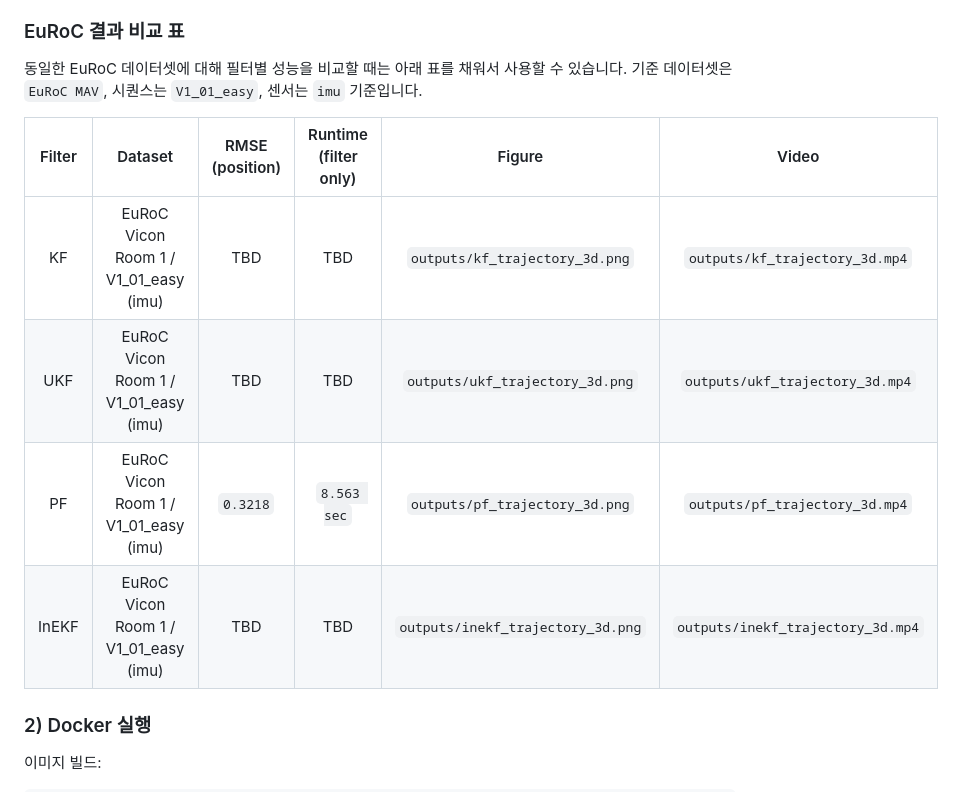
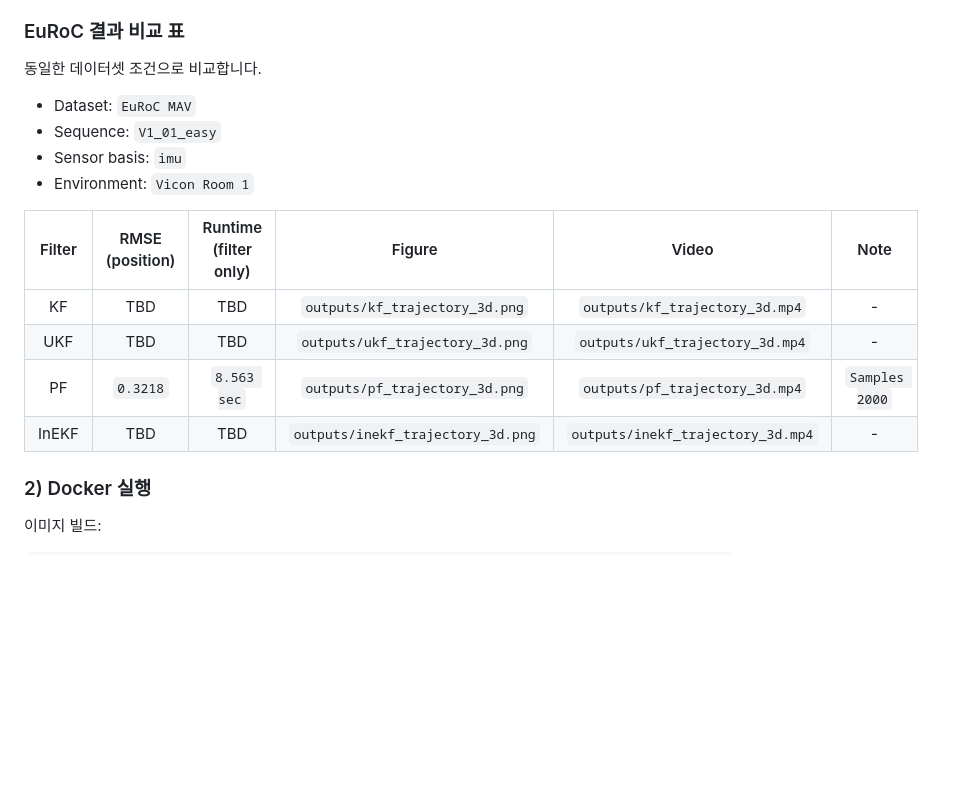
Before and after one commit to INHA-Artemis/State_Estimation_Benchmark, a Markdown page: README.md, the part around the change. GitHub-like rendering; blank space fills up the shorter version.

```diff
--- a/README.md
+++ b/README.md
@@ -103,15 +103,18 @@ PF resampling 알고리즘(multinomial, residual, systematic, stratified) 개념
 
 ### EuRoC 결과 비교 표
 
-동일한 EuRoC 데이터셋에 대해 필터별 성능을 비교할 때는 아래 표를 채워서 사용할 수 있습니다.
-기준 데이터셋은 `EuRoC MAV`, 시퀀스는 `V1_01_easy`, 센서는 `imu` 기준입니다.
+동일한 데이터셋 조건으로 비교합니다.
+- Dataset: `EuRoC MAV`
+- Sequence: `V1_01_easy`
+- Sensor basis: `imu`
+- Environment: `Vicon Room 1`
 
-| Filter | Dataset | RMSE (position) | Runtime (filter only) | Figure | Video |
+| Filter | RMSE (position) | Runtime (filter only) | Figure | Video | Note |
 | :---: | :---: | :---: | :---: | :---: | :---: |
-| KF | EuRoC Vicon Room 1 / V1_01_easy (imu) | TBD | TBD | `outputs/kf_trajectory_3d.png` | `outputs/kf_trajectory_3d.mp4` |
-| UKF | EuRoC Vicon Room 1 / V1_01_easy (imu) | TBD | TBD | `outputs/ukf_trajectory_3d.png` | `outputs/ukf_trajectory_3d.mp4` |
-| PF | EuRoC Vicon Room 1 / V1_01_easy (imu) | `0.3218` | `8.563 sec` | `outputs/pf_trajectory_3d.png` | `outputs/pf_trajectory_3d.mp4` |
-| InEKF | EuRoC Vicon Room 1 / V1_01_easy (imu) | TBD | TBD | `outputs/inekf_trajectory_3d.png` | `outputs/inekf_trajectory_3d.mp4` |
+| KF | TBD | TBD | `outputs/kf_trajectory_3d.png` | `outputs/kf_trajectory_3d.mp4` | - |
+| UKF | TBD | TBD | `outputs/ukf_trajectory_3d.png` | `outputs/ukf_trajectory_3d.mp4` | - |
+| PF | `0.3218` | `8.563 sec` | `outputs/pf_trajectory_3d.png` | `outputs/pf_trajectory_3d.mp4` | `Samples 2000` |
+| InEKF | TBD | TBD | `outputs/inekf_trajectory_3d.png` | `outputs/inekf_trajectory_3d.mp4` | - |
 
 ### 2) Docker 실행
 
```
